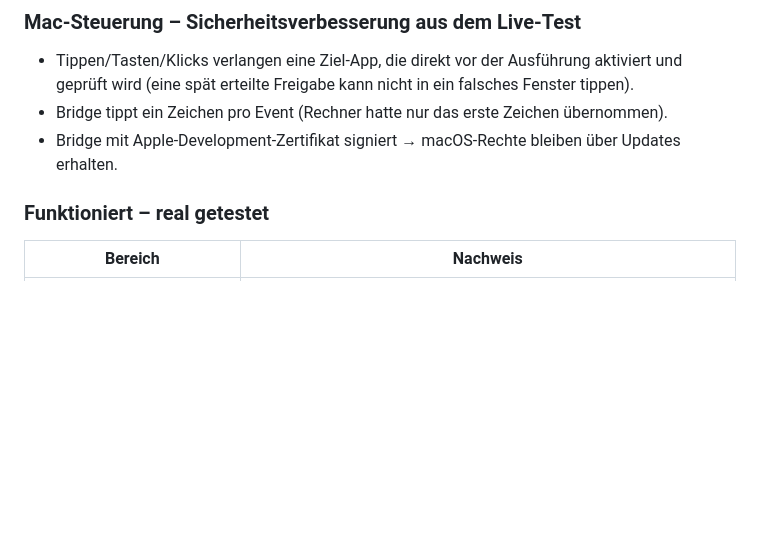
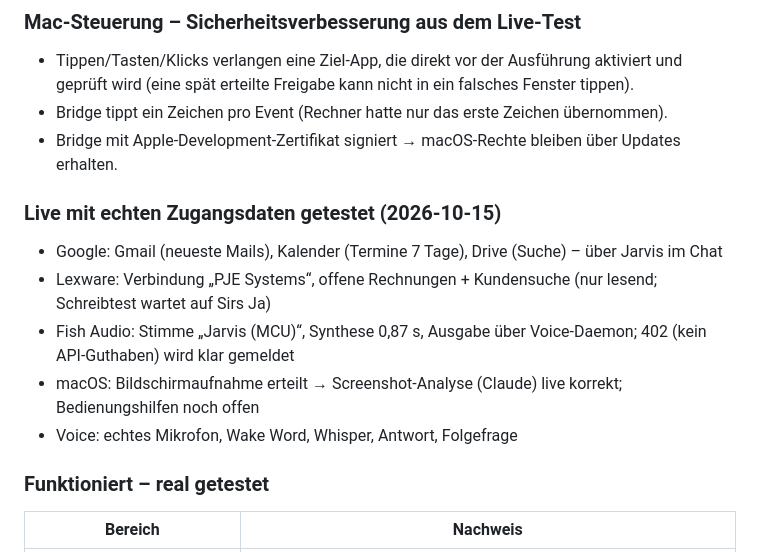
Before and after one commit to baulum/Jarvis, a Markdown page: PROGRESS.md, the part around the change. Rendered like a GitHub page; blank space fills up the shorter version.

Commit message:
Progress: live tests with real credentials
Co-Authored-By: Claude Opus 5.5 <noreply@anthropic.com>

```diff
--- a/PROGRESS.md
+++ b/PROGRESS.md
@@ -32,6 +32,13 @@
   (eine spät erteilte Freigabe kann nicht in ein falsches Fenster tippen).
 - Bridge tippt ein Zeichen pro Event (Rechner hatte nur das erste Zeichen übernommen).
 - Bridge mit Apple-Development-Zertifikat signiert → macOS-Rechte bleiben über Updates erhalten.
+
+### Live mit echten Zugangsdaten getestet (2026-10-15)
+- Google: Gmail (neueste Mails), Kalender (Termine 7 Tage), Drive (Suche) – über Jarvis im Chat
+- Lexware: Verbindung „PJE Systems“, offene Rechnungen + Kundensuche (nur lesend; Schreibtest wartet auf Sirs Ja)
+- Fish Audio: Stimme „Jarvis (MCU)“, Synthese 0,87 s, Ausgabe über Voice-Daemon; 402 (kein API-Guthaben) wird klar gemeldet
+- macOS: Bildschirmaufnahme erteilt → Screenshot-Analyse (Claude) live korrekt; Bedienungshilfen noch offen
+- Voice: echtes Mikrofon, Wake Word, Whisper, Antwort, Folgefrage
 
 ### Funktioniert – real getestet
 | Bereich | Nachweis |
```
